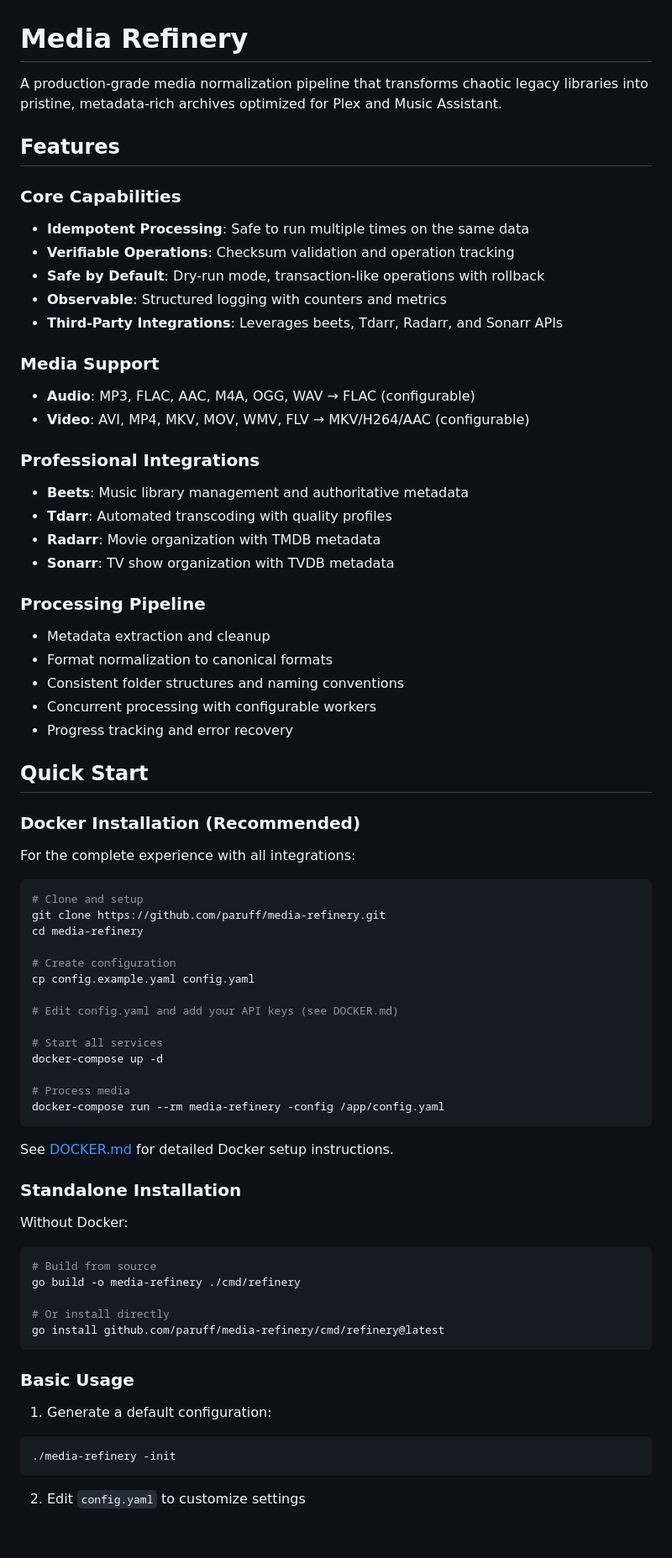
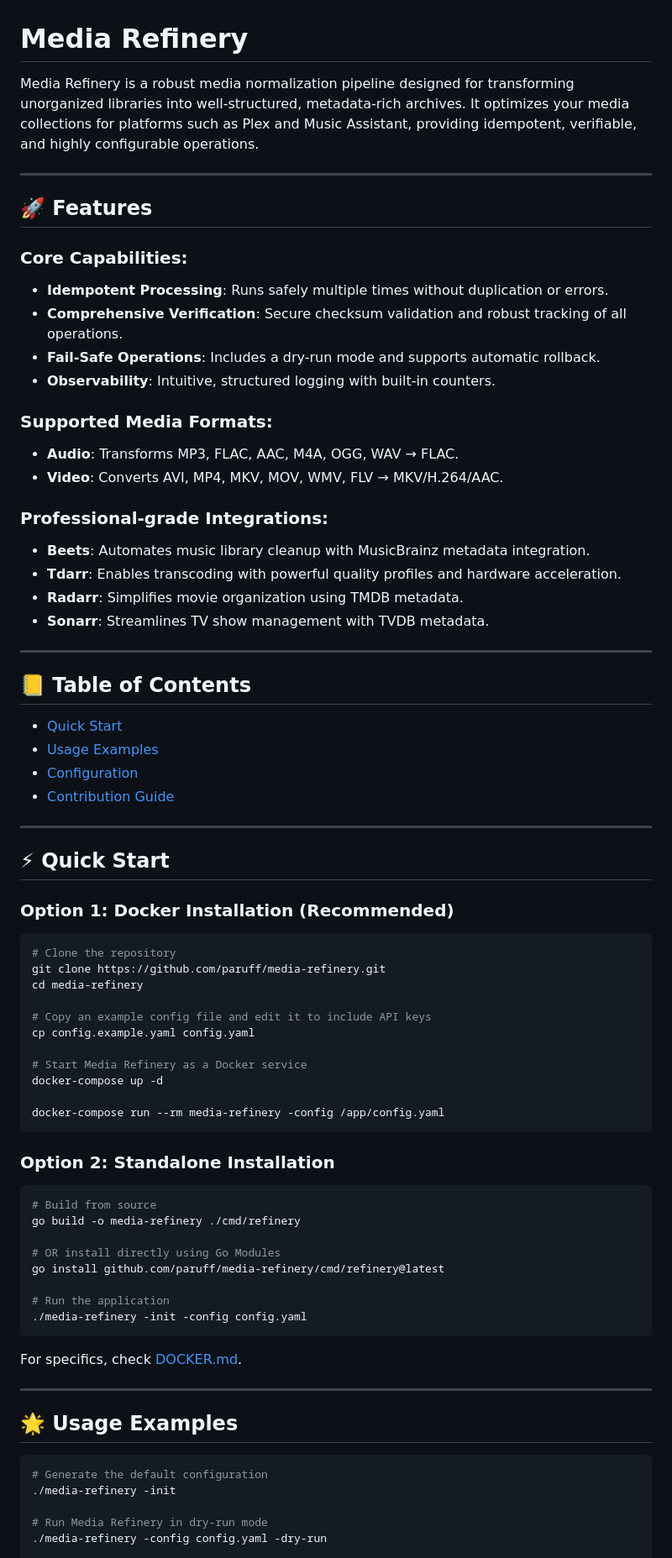
Before and after one commit to paruff/Media-Refinery, a Markdown page: README.md, the part around one of its changes. Shown at 84% size. GitHub-like rendering; blank space fills up the shorter version.

````diff
--- a/README.md
+++ b/README.md
@@ -1,76 +1,74 @@
 # Media Refinery
 
-A production-grade media normalization pipeline that transforms chaotic legacy libraries into pristine, metadata-rich archives optimized for Plex and Music Assistant.
+Media Refinery is a robust media normalization pipeline designed for transforming unorganized libraries into well-structured, metadata-rich archives. It optimizes your media collections for platforms such as Plex and Music Assistant, providing idempotent, verifiable, and highly configurable operations.
 
-## Features
+---
 
-### Core Capabilities
-- **Idempotent Processing**: Safe to run multiple times on the same data
-- **Verifiable Operations**: Checksum validation and operation tracking
-- **Safe by Default**: Dry-run mode, transaction-like operations with rollback
-- **Observable**: Structured logging with counters and metrics
-- **Third-Party Integrations**: Leverages beets, Tdarr, Radarr, and Sonarr APIs
+## 🚀 Features
 
-### Media Support
-- **Audio**: MP3, FLAC, AAC, M4A, OGG, WAV → FLAC (configurable)
-- **Video**: AVI, MP4, MKV, MOV, WMV, FLV → MKV/H264/AAC (configurable)
+### Core Capabilities:
+- **Idempotent Processing**: Runs safely multiple times without duplication or errors.
+- **Comprehensive Verification**: Secure checksum validation and robust tracking of all operations.
+- **Fail-Safe Operations**: Includes a dry-run mode and supports automatic rollback.
+- **Observability**: Intuitive, structured logging with built-in counters.
 
-### Professional Integrations
-- **Beets**: Music library management and authoritative metadata
-- **Tdarr**: Automated transcoding with quality profiles
-- **Radarr**: Movie organization with TMDB metadata
-- **Sonarr**: TV show organization with TVDB metadata
+### Supported Media Formats:
+- **Audio**: Transforms MP3, FLAC, AAC, M4A, OGG, WAV → FLAC.
+- **Video**: Converts AVI, MP4, MKV, MOV, WMV, FLV → MKV/H.264/AAC.
 
-### Processing Pipeline
-- Metadata extraction and cleanup
-- Format normalization to canonical formats
-- Consistent folder structures and naming conventions
-- Concurrent processing with configurable workers
-- Progress tracking and error recovery
+### Professional-grade Integrations:
+- **Beets**: Automates music library cleanup with MusicBrainz metadata integration.
+- **Tdarr**: Enables transcoding with powerful quality profiles and hardware acceleration.
+- **Radarr**: Simplifies movie organization using TMDB metadata.
+- **Sonarr**: Streamlines TV show management with TVDB metadata.
 
-## Quick Start
+---
 
-### Docker Installation (Recommended)
+## 📒 Table of Contents
+- [Quick Start](#-quick-start)
+- [Usage Examples](#-usage-examples)
+- [Configuration](#-configuration)
+- [Contribution Guide](#-contribution-guide)
 
-For the complete experience with all integrations:
+---
 
+## ⚡ Quick Start
+
+### Option 1: Docker Installation (Recommended)
 ```bash
-# Clone and setup
+# Clone the repository
 git clone https://github.com/paruff/media-refinery.git
 cd media-refinery
 
-# Create configuration
+# Copy an example config file and edit it to include API keys
 cp config.example.yaml config.yaml
 
-# Edit config.yaml and add your API keys (see DOCKER.md)
-
-# Start all services
+# Start Media Refinery as a Docker service
 docker-compose up -d
 
-# Process media
 docker-compose run --rm media-refinery -config /app/config.yaml
 ```
 
-See [DOCKER.md](DOCKER.md) for detailed Docker setup instructions.
-
-### Standalone Installation
-
-Without Docker:
-
+### Option 2: Standalone Installation
 ```bash
 # Build from source
 go build -o media-refinery ./cmd/refinery
 
-# Or install directly
+# OR install directly using Go Modules
 go install github.com/paruff/media-refinery/cmd/refinery@latest
+
+# Run the application
+./media-refinery -init -config config.yaml
 ```
+For specifics, check [DOCKER.md](./DOCKER.md).
 
-### Basic Usage
+---
 
-1. Generate a default configuration:
+## 🌟 Usage Examples
 ```bash
+# Generate the default configuration
 ./media-refinery -init
-```
 
-2. Edit `config.yaml` to customize settings
+# Run Media Refinery in dry-run mode
+./media-refinery -config config.yaml -dry-run
 
````
Also changed, not shown: other parts of README.md (+33 -281 lines).
